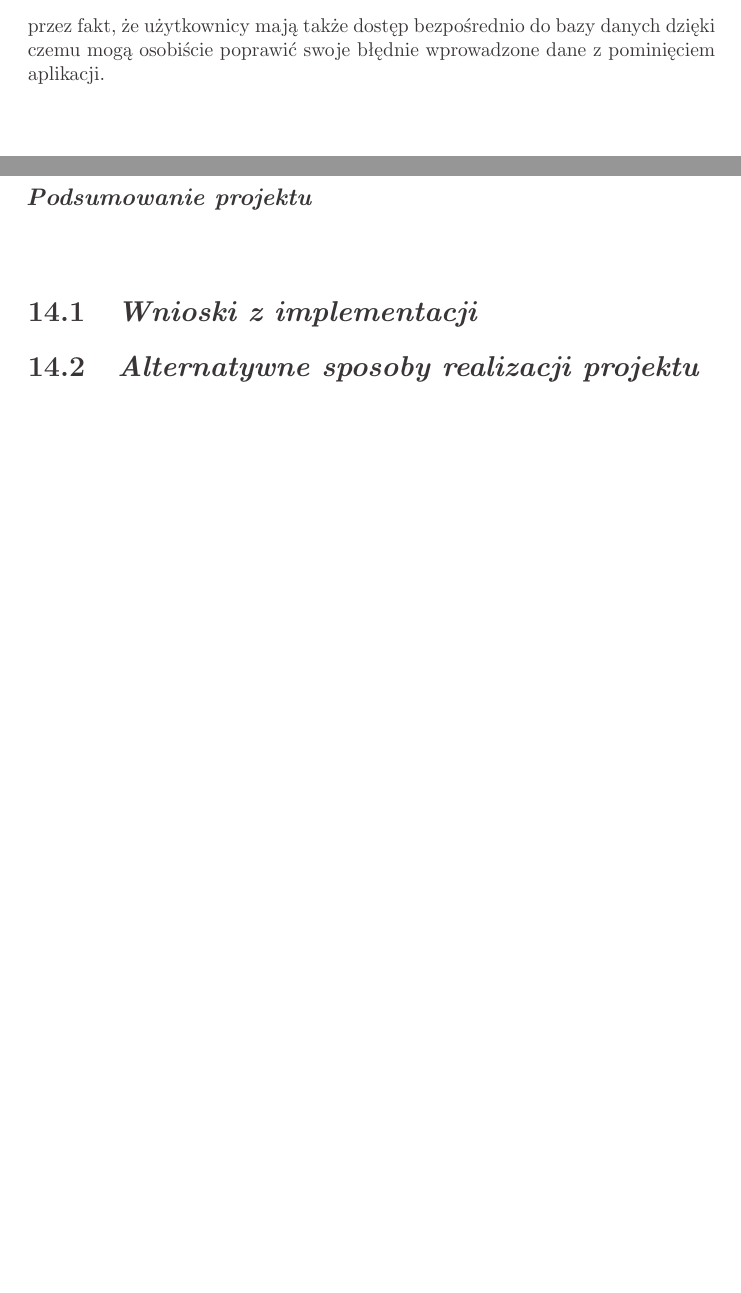
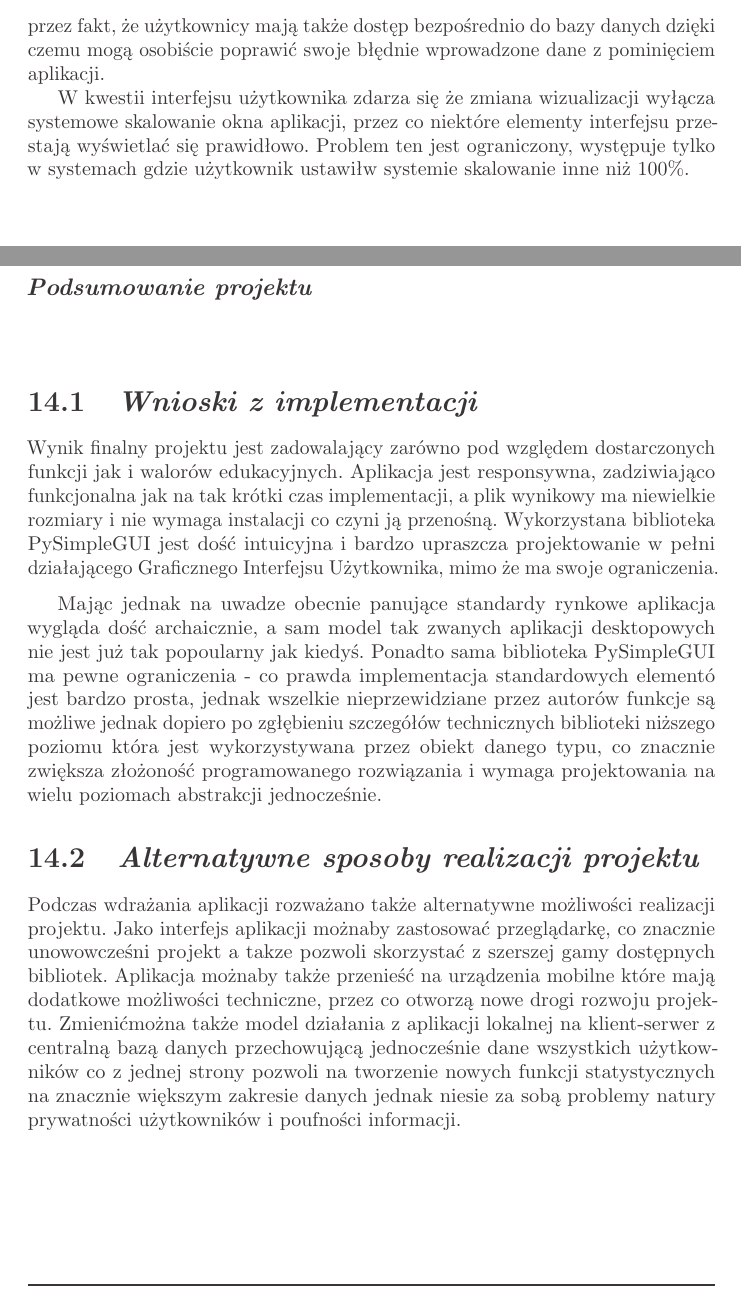
Before and after one commit to MarcinNowak94/budgeter, a LaTeX thesis (budgeter.tex): two parts of pages 35 and 37 of 42, joined at a grey line, cut so that both start at the same text, the shorter picture padded with empty space. Compiled offline with pdfLaTeX.

Commit message:
Done Podsumowanie projektu

```diff
--- a/budgeter.tex
+++ b/budgeter.tex
@@ -1704,6 +1704,11 @@ przez fakt, że użytkownicy mają także dostęp bezpośrednio do bazy danych d
 czemu mogą osobiście poprawić swoje błędnie wprowadzone dane z pominięciem
 aplikacji.}
 
+{W kwestii interfejsu użytkownika zdarza się że zmiana wizualizacji wyłącza
+systemowe skalowanie okna aplikacji, przez co niektóre elementy interfejsu
+przestają wyświetlać się prawidłowo. Problem ten jest ograniczony, występuje
+tylko w systemach gdzie użytkownik ustawiłw systemie skalowanie inne niż 100\%.}
+
 % [REQUIREMENT] 18. Konserwacja systemu
 \chapter{\customstylechapter{Konserwacja systemu}}
 {Wynikiem projektu jest aplikacja dostarczana w formie spakowanego archiwum, a
@@ -1727,10 +1732,35 @@ kodzie aplikacji.}
 % (po zdobytym doświadczeniu, przy dostępie do innych narzędzi, przy innej wizji...)
 \chapter{\customstylechapter{Podsumowanie projektu}}
 \section{\customstylesection{Wnioski z implementacji}}
-
+{Wynik finalny projektu jest zadowalający zarówno pod względem dostarczonych
+funkcji jak i walorów edukacyjnych. Aplikacja jest responsywna, zadziwiająco
+funkcjonalna jak na tak krótki czas implementacji, a plik wynikowy ma niewielkie
+ rozmiary i nie wymaga instalacji co czyni ją przenośną. Wykorzystana biblioteka
+PySimpleGUI jest dość intuicyjna i bardzo upraszcza projektowanie w pełni
+działającego Graficznego Interfejsu Użytkownika, mimo że ma swoje ograniczenia.}
+
+\medskip
+{Mając jednak na uwadze obecnie panujące standardy rynkowe aplikacja wygląda
+dość archaicznie, a sam model tak zwanych aplikacji desktopowych nie jest już
+tak popoularny jak kiedyś. Ponadto sama biblioteka PySimpleGUI ma pewne
+ograniczenia - co prawda implementacja standardowych elementó jest bardzo
+prosta, jednak wszelkie nieprzewidziane przez autorów funkcje są możliwe jednak
+dopiero po zgłębieniu szczegółów technicznych biblioteki niższego poziomu
+która jest wykorzystywana przez obiekt danego typu, co znacznie zwiększa
+złożoność programowanego rozwiązania i wymaga projektowania na wielu poziomach
+abstrakcji jednocześnie.}
 
 \section{\customstylesection{Alternatywne sposoby realizacji projektu}}
-
+{Podczas wdrażania aplikacji rozważano także alternatywne możliwości realizacji
+projektu. Jako interfejs aplikacji możnaby zastosować przeglądarkę, co znacznie
+unowowcześni projekt a takze pozwoli skorzystać z szerszej gamy dostępnych
+bibliotek. Aplikacja możnaby także przenieść na urządzenia mobilne które mają
+dodatkowe możliwości techniczne, przez co otworzą nowe drogi rozwoju projektu.
+Zmienićmożna także model działania z aplikacji lokalnej na klient-serwer z
+centralną bazą danych przechowującą jednocześnie dane wszystkich użytkowników
+co z jednej strony pozwoli na tworzenie nowych funkcji statystycznych na
+znacznie większym zakresie danych jednak niesie za sobą problemy natury
+prywatności użytkowników i poufności informacji.}
 
 
 
```
Also changed, not shown: budgeter.pdf.
